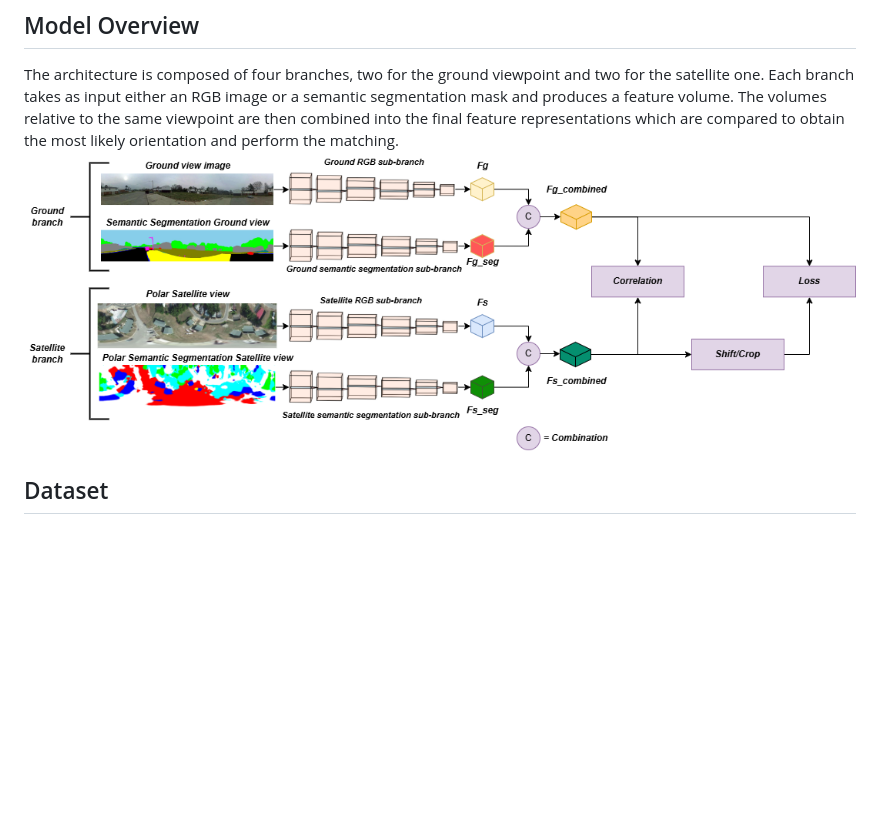
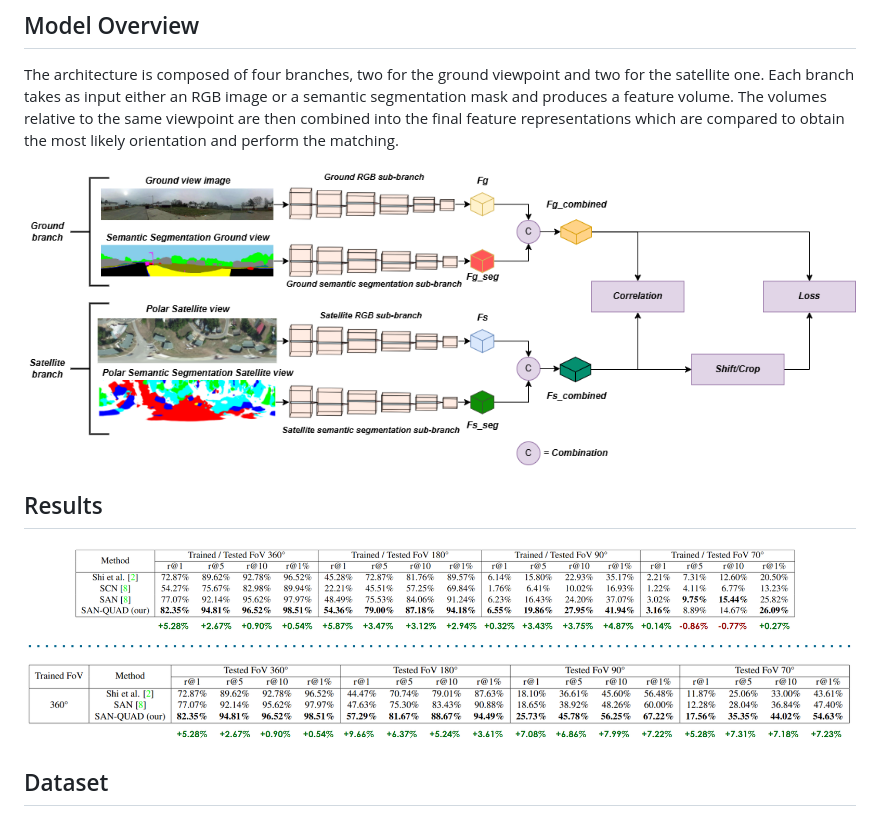
Before and after one commit to MatteoPannacci/SemanticAlignNet-QUAD, a Markdown page: README.md, the part around the change. Drawn GitHub-style; pictures changed too: figures/results.png (added); blank space fills up the shorter version.

Commit message:
updated images

```diff
--- a/README.md
+++ b/README.md
@@ -11,7 +11,12 @@ This study addresses the challenge of linking a ground-view image, on different
 ## Model Overview
 The architecture is composed of four branches, two for the ground viewpoint and two for the satellite one. Each branch takes as input either an RGB image or a semantic segmentation mask and produces a
 feature volume. The volumes relative to the same viewpoint are then combined into the final feature representations which are compared to obtain the most likely orientation and perform the matching.
-![plot](./SAN_QUAD_Model.png)
+
+![plot](./figures/model.png)
+
+## Results
+![plot](./figures/results.png)
+
 
 ## Dataset
 The original subset of CVUSA is enriched with additional features obtained from the RGB images. Each sample of the new dataset consists of 5 different types of data:
```
Also changed, not shown: figures/model.png (renamed from SAN_QUAD_Model.png).
